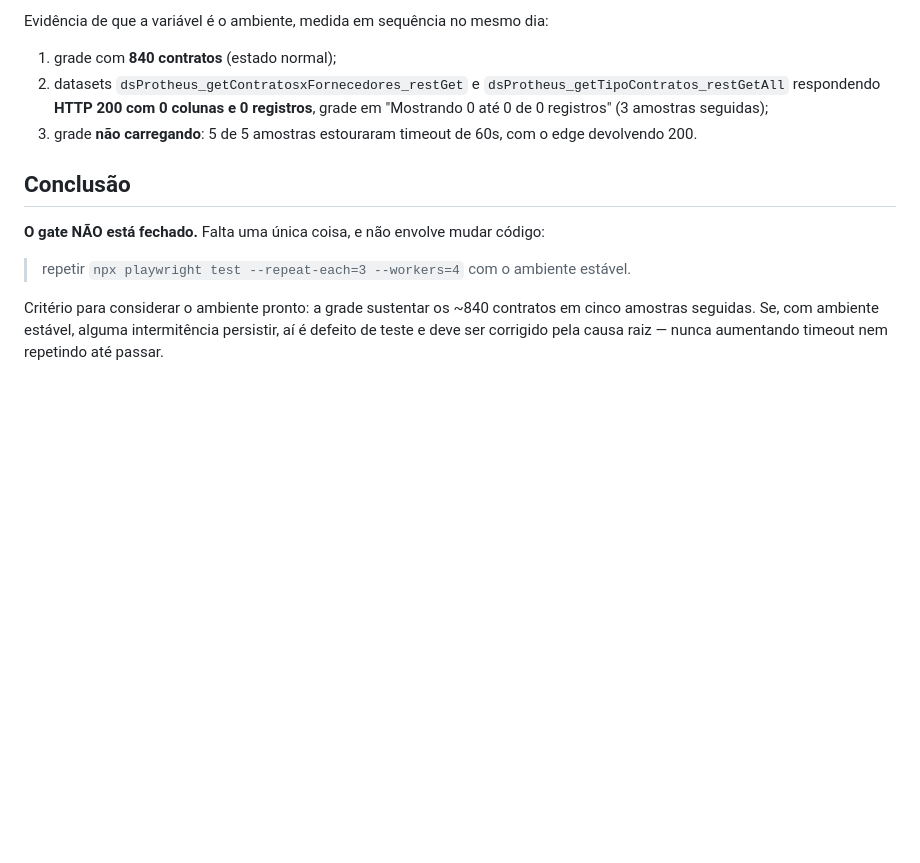
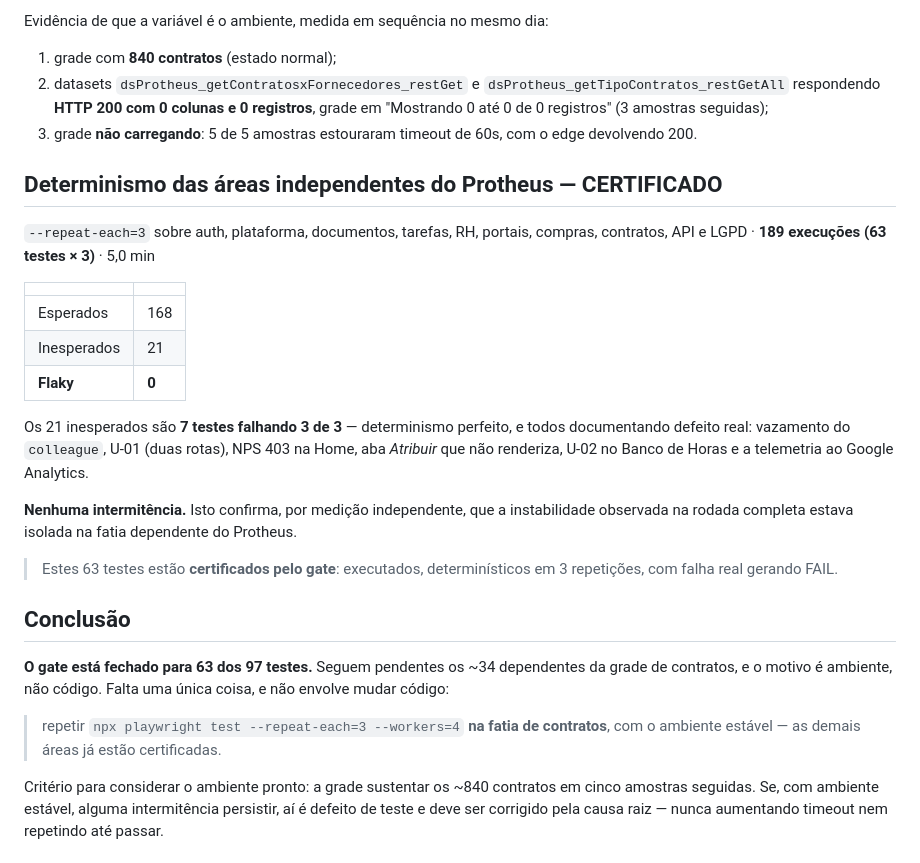
Before and after one commit to TgregorioDev/teste-esbo-o-do-projeto, a Markdown page: docs/estado-do-gate.md, the part around the change. GitHub-like rendering; blank space fills up the shorter version.

Commit message:
Certifica o determinismo das áreas independentes do Protheus
189 execuções (63 testes x 3): 168 esperados, 21 inesperados, ZERO flaky.
Os 21 são 7 testes falhando 3 de 3 — determinismo perfeito — e todos
documentam defeito real já catalogado.

Confirma por medição independente que a intermitência vista na rodada
completa estava isolada na fatia que depende da grade de contratos: com
essa fatia de fora, não há uma única falha intermitente.

O gate passa a estar fechado para 63 dos 97 testes. Seguem pendentes os
~34 dependentes de contrato, aguardando a integração com o Protheus
estabilizar. Nenhuma mudança de código pendente.

Co-Authored-By: Claude Opus 5 <noreply@anthropic.com>

```diff
--- a/docs/estado-do-gate.md
+++ b/docs/estado-do-gate.md
@@ -61,11 +61,34 @@ Evidência de que a variável é o ambiente, medida em sequência no mesmo dia:
    (3 amostras seguidas);
 3. grade **não carregando**: 5 de 5 amostras estouraram timeout de 60s, com o edge devolvendo 200.
 
+## Determinismo das áreas independentes do Protheus — CERTIFICADO
+
+`--repeat-each=3` sobre auth, plataforma, documentos, tarefas, RH, portais, compras, contratos,
+API e LGPD · **189 execuções (63 testes × 3)** · 5,0 min
+
+| | |
+|---|---|
+| Esperados | 168 |
+| Inesperados | 21 |
+| **Flaky** | **0** |
+
+Os 21 inesperados são **7 testes falhando 3 de 3** — determinismo perfeito, e todos documentando
+defeito real: vazamento do `colleague`, U-01 (duas rotas), NPS 403 na Home, aba *Atribuir* que não
+renderiza, U-02 no Banco de Horas e a telemetria ao Google Analytics.
+
+**Nenhuma intermitência.** Isto confirma, por medição independente, que a instabilidade observada
+na rodada completa estava isolada na fatia dependente do Protheus.
+
+> Estes 63 testes estão **certificados pelo gate**: executados, determinísticos em 3 repetições,
+> com falha real gerando FAIL.
+
 ## Conclusão
 
-**O gate NÃO está fechado.** Falta uma única coisa, e não envolve mudar código:
+**O gate está fechado para 63 dos 97 testes.** Seguem pendentes os ~34 dependentes da grade de
+contratos, e o motivo é ambiente, não código. Falta uma única coisa, e não envolve mudar código:
 
-> repetir `npx playwright test --repeat-each=3 --workers=4` com o ambiente estável.
+> repetir `npx playwright test --repeat-each=3 --workers=4` **na fatia de contratos**, com o
+> ambiente estável — as demais áreas já estão certificadas.
 
 Critério para considerar o ambiente pronto: a grade sustentar os ~840 contratos em cinco
 amostras seguidas. Se, com ambiente estável, alguma intermitência persistir, aí é defeito de
```
